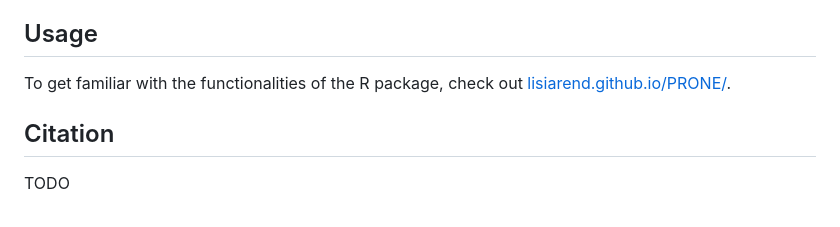
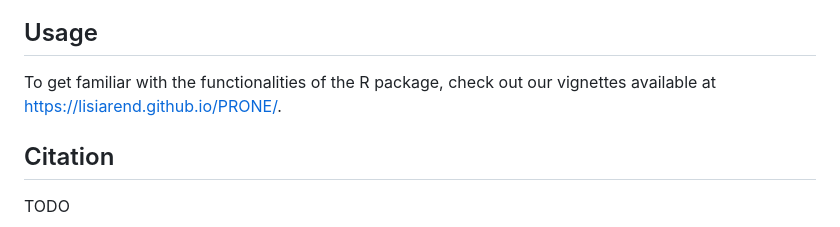
Before and after one commit to lisiarend/PRONE, a Markdown page: README.md, the part around the change. Drawn GitHub-style.

```diff
--- a/README.md
+++ b/README.md
@@ -64,7 +64,7 @@ methods is available.
 
 ## Usage
 
-To get familiar with the functionalities of the R package, check out [lisiarend.github.io/PRONE/](lisiarend.github.io/PRONE/).
+To get familiar with the functionalities of the R package, check out our vignettes available at [https://lisiarend.github.io/PRONE/](https://lisiarend.github.io/PRONE/).
 
 ## Citation
 
```
